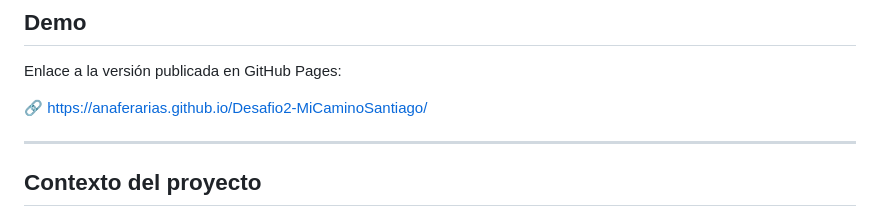
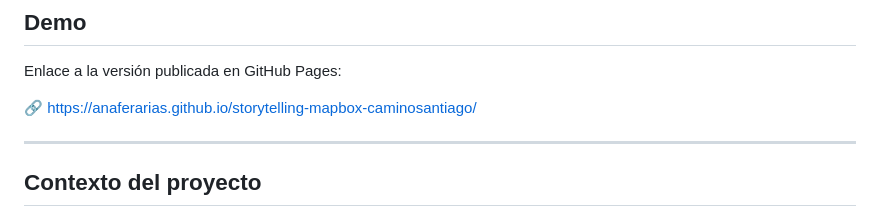
Before and after one commit to AnaFerArias/storytelling-mapbox-caminosantiago, a Markdown page: README.md, the part around the change. GitHub-like rendering.

Commit message:
Update GitHub Pages link in README

```diff
--- a/README.md
+++ b/README.md
@@ -14,7 +14,7 @@ La aplicación permite al usuario seguir el itinerario de forma progresiva, reco
 
 Enlace a la versión publicada en GitHub Pages:
 
-🔗 https://anaferarias.github.io/Desafio2-MiCaminoSantiago/
+🔗 https://anaferarias.github.io/storytelling-mapbox-caminosantiago/
 
 ---
 
```
